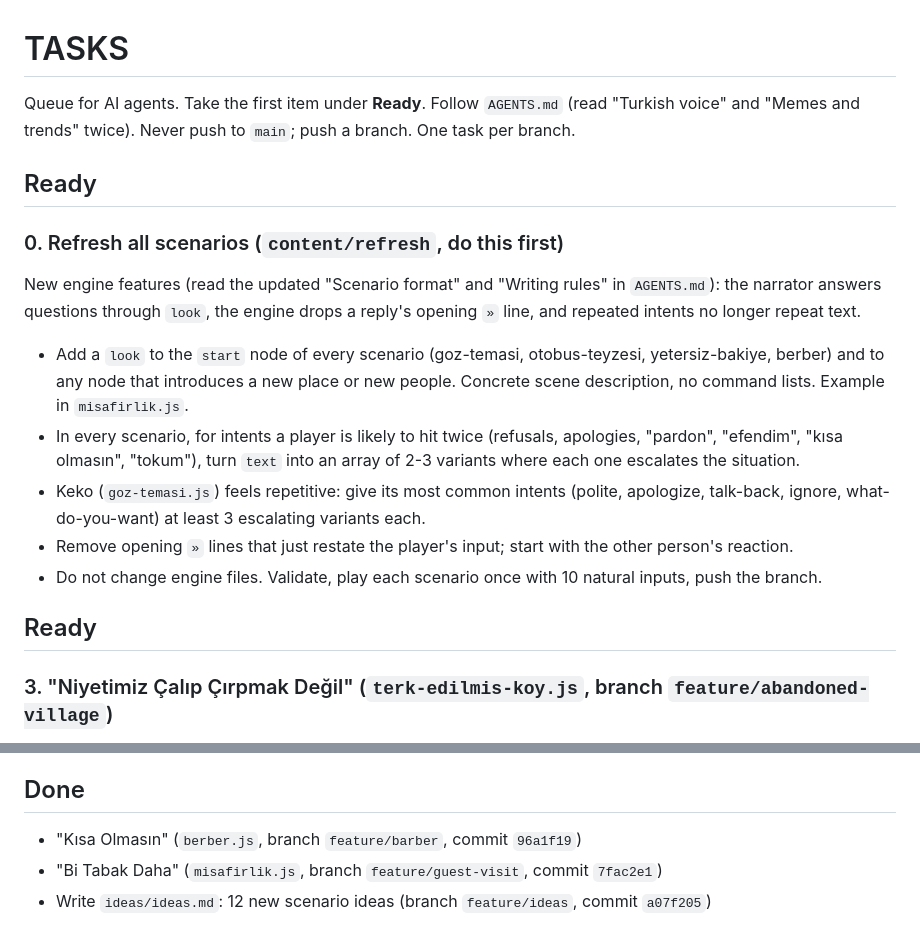
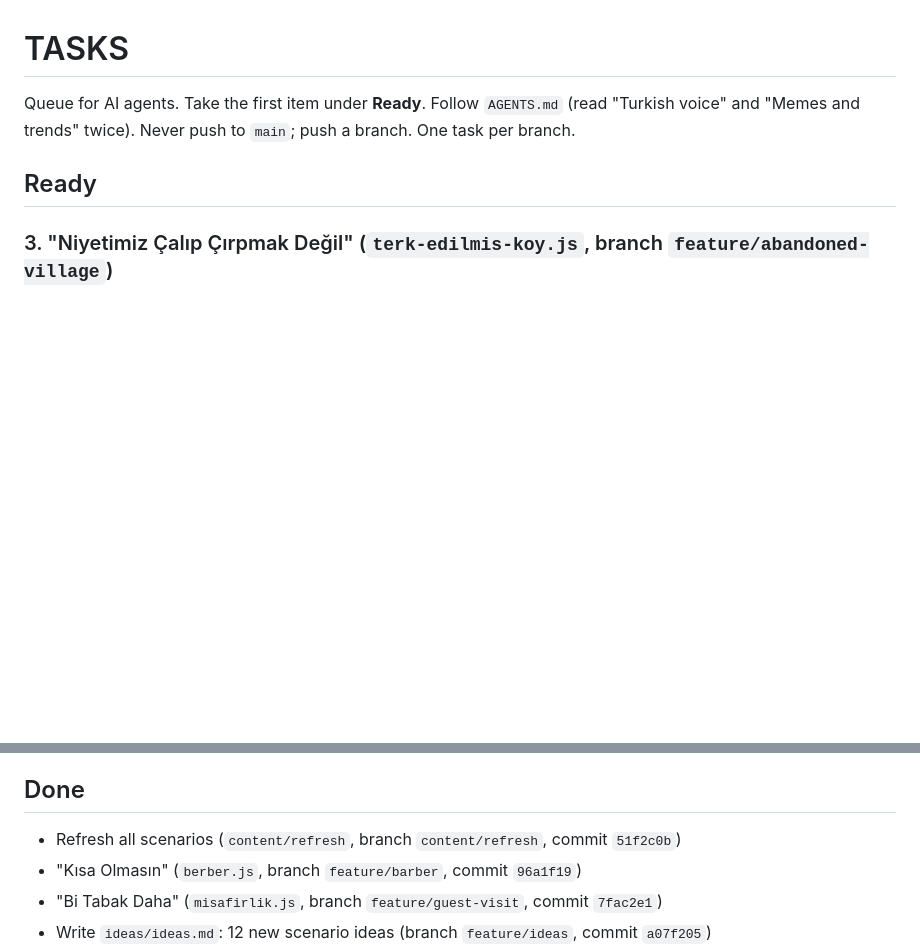
Before and after one commit to murtibad/yasandi, a Markdown page: TASKS.md, 2 parts joined by grey strips. Rendered like a GitHub page; blank space fills up the shorter version.

Commit message:
docs: move task 0 to done

```diff
--- a/TASKS.md
+++ b/TASKS.md
@@ -1,17 +1,6 @@
 # TASKS
 
 Queue for AI agents. Take the first item under **Ready**. Follow `AGENTS.md` (read "Turkish voice" and "Memes and trends" twice). Never push to `main`; push a branch. One task per branch.
-
-## Ready
-
-### 0. Refresh all scenarios (`content/refresh`, do this first)
-
-New engine features (read the updated "Scenario format" and "Writing rules" in `AGENTS.md`): the narrator answers questions through `look`, the engine drops a reply's opening `»` line, and repeated intents no longer repeat text.
-- Add a `look` to the `start` node of every scenario (goz-temasi, otobus-teyzesi, yetersiz-bakiye, berber) and to any node that introduces a new place or new people. Concrete scene description, no command lists. Example in `misafirlik.js`.
-- In every scenario, for intents a player is likely to hit twice (refusals, apologies, "pardon", "efendim", "kısa olmasın", "tokum"), turn `text` into an array of 2-3 variants where each one escalates the situation.
-- Keko (`goz-temasi.js`) feels repetitive: give its most common intents (polite, apologize, talk-back, ignore, what-do-you-want) at least 3 escalating variants each.
-- Remove opening `»` lines that just restate the player's input; start with the other person's reaction.
-- Do not change engine files. Validate, play each scenario once with 10 natural inputs, push the branch.
 
 ## Ready
 
@@ -33,6 +22,7 @@ Collect 25 well-known Turkish internet memes and everyday "herkes yaşamıştır
 
 ## Done
 
+- Refresh all scenarios (`content/refresh`, branch `content/refresh`, commit `51f2c0b`)
 - "Kısa Olmasın" (`berber.js`, branch `feature/barber`, commit `96a1f19`)
 - "Bi Tabak Daha" (`misafirlik.js`, branch `feature/guest-visit`, commit `7fac2e1`)
 - Write `ideas/ideas.md`: 12 new scenario ideas (branch `feature/ideas`, commit `a07f205`)
```
